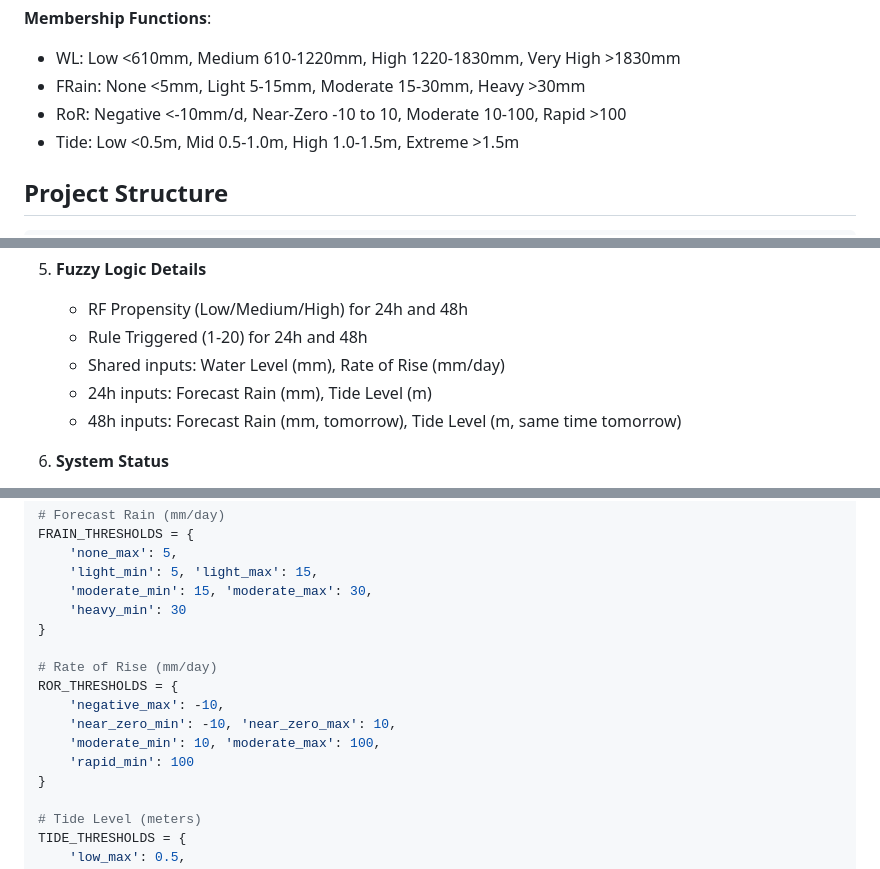
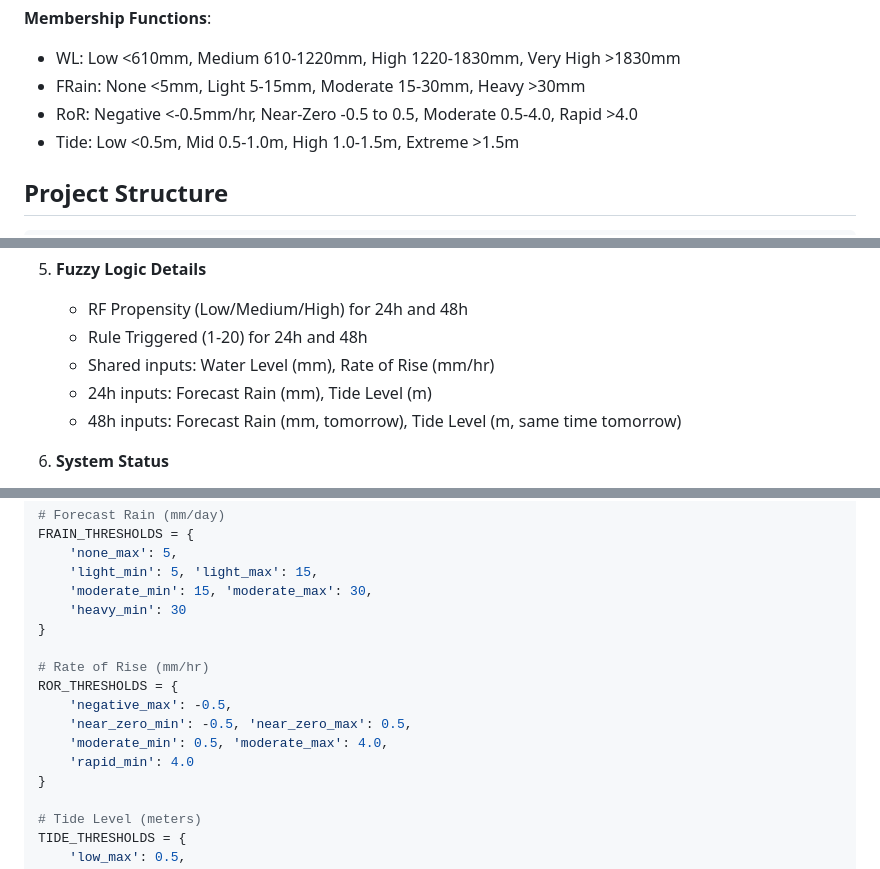
Before and after one commit to fr4pp3r/river-monitor, a Markdown page: README.md, 3 parts joined by grey strips. Rendered like a GitHub page.

```diff
--- a/README.md
+++ b/README.md
@@ -84,7 +84,7 @@ Features are computed per horizon. `ref_day` is **today** for the 24h forecast a
 **Membership Functions**:
 - WL: Low <610mm, Medium 610-1220mm, High 1220-1830mm, Very High >1830mm
 - FRain: None <5mm, Light 5-15mm, Moderate 15-30mm, Heavy >30mm
-- RoR: Negative <-10mm/d, Near-Zero -10 to 10, Moderate 10-100, Rapid >100
+- RoR: Negative <-0.5mm/hr, Near-Zero -0.5 to 0.5, Moderate 0.5-4.0, Rapid >4.0
 - Tide: Low <0.5m, Mid 0.5-1.0m, High 1.0-1.5m, Extreme >1.5m
 
 ## Project Structure
@@ -314,7 +314,7 @@ Replace `<raspberry-pi-ip>` with your Raspberry Pi's local IP address.
 5. **Fuzzy Logic Details**
    - RF Propensity (Low/Medium/High) for 24h and 48h
    - Rule Triggered (1-20) for 24h and 48h
-   - Shared inputs: Water Level (mm), Rate of Rise (mm/day)
+   - Shared inputs: Water Level (mm), Rate of Rise (mm/hr)
    - 24h inputs: Forecast Rain (mm), Tide Level (m)
    - 48h inputs: Forecast Rain (mm, tomorrow), Tide Level (m, same time tomorrow)
 
@@ -409,12 +409,12 @@ FRAIN_THRESHOLDS = {
     'heavy_min': 30
 }
 
-# Rate of Rise (mm/day)
+# Rate of Rise (mm/hr)
 ROR_THRESHOLDS = {
-    'negative_max': -10,
-    'near_zero_min': -10, 'near_zero_max': 10,
-    'moderate_min': 10, 'moderate_max': 100,
-    'rapid_min': 100
+    'negative_max': -0.5,
+    'near_zero_min': -0.5, 'near_zero_max': 0.5,
+    'moderate_min': 0.5, 'moderate_max': 4.0,
+    'rapid_min': 4.0
 }
 
 # Tide Level (meters)
```
